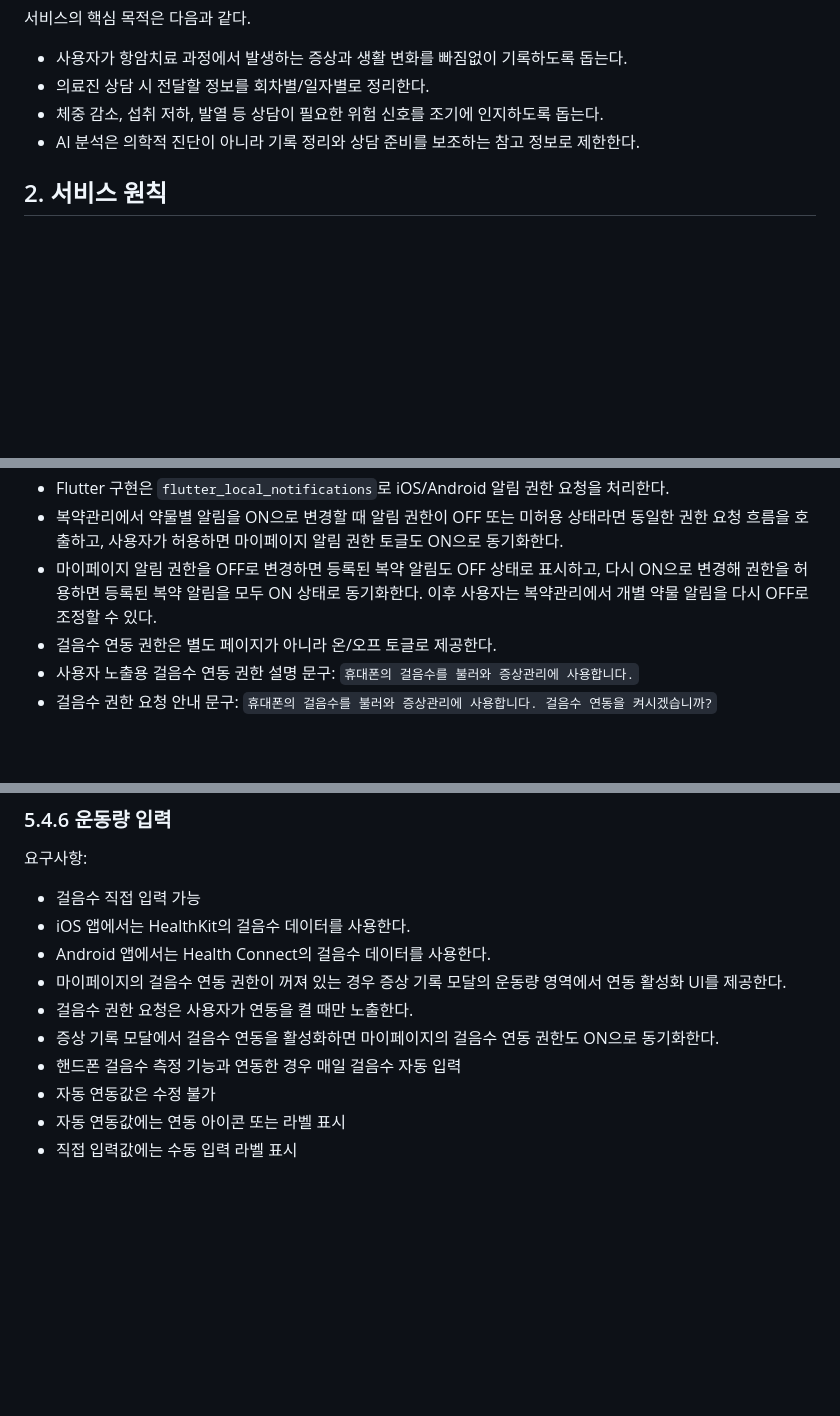
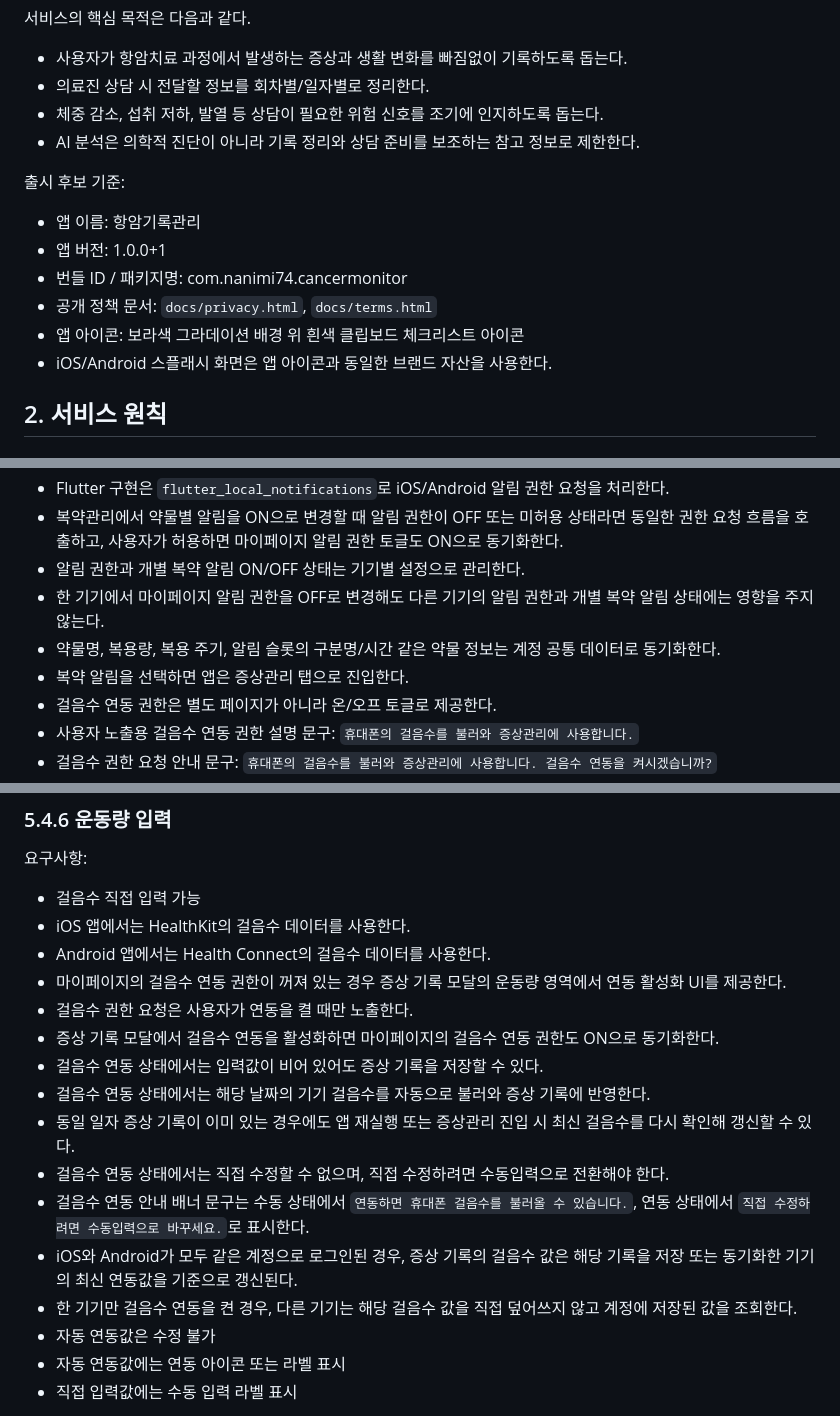
Before and after one commit to nanimi74/cancer-monitor, a Markdown page: product-planning.md, 3 parts joined by grey strips. GitHub-like rendering; blank space fills up the shorter version.

Commit message:
Update planning doc for release behavior

```diff
--- a/product-planning.md
+++ b/product-planning.md
@@ -10,6 +10,15 @@
 - 의료진 상담 시 전달할 정보를 회차별/일자별로 정리한다.
 - 체중 감소, 섭취 저하, 발열 등 상담이 필요한 위험 신호를 조기에 인지하도록 돕는다.
 - AI 분석은 의학적 진단이 아니라 기록 정리와 상담 준비를 보조하는 참고 정보로 제한한다.
+
+출시 후보 기준:
+
+- 앱 이름: 항암기록관리
+- 앱 버전: 1.0.0+1
+- 번들 ID / 패키지명: com.nanimi74.cancermonitor
+- 공개 정책 문서: `docs/privacy.html`, `docs/terms.html`
+- 앱 아이콘: 보라색 그라데이션 배경 위 흰색 클립보드 체크리스트 아이콘
+- iOS/Android 스플래시 화면은 앱 아이콘과 동일한 브랜드 자산을 사용한다.
 
 ## 2. 서비스 원칙
 
@@ -269,7 +278,10 @@ GitHub 저장소는 `https://github.com/nanimi74/cancer-monitor` 1개만 사용
 - 네이티브 알림 권한이 거부된 상태에서는 앱 내부 알림 토글을 ON으로만 표시하지 않고, 권한 허용 안내 또는 OS 설정 이동을 제공한다.
 - Flutter 구현은 `flutter_local_notifications`로 iOS/Android 알림 권한 요청을 처리한다.
 - 복약관리에서 약물별 알림을 ON으로 변경할 때 알림 권한이 OFF 또는 미허용 상태라면 동일한 권한 요청 흐름을 호출하고, 사용자가 허용하면 마이페이지 알림 권한 토글도 ON으로 동기화한다.
-- 마이페이지 알림 권한을 OFF로 변경하면 등록된 복약 알림도 OFF 상태로 표시하고, 다시 ON으로 변경해 권한을 허용하면 등록된 복약 알림을 모두 ON 상태로 동기화한다. 이후 사용자는 복약관리에서 개별 약물 알림을 다시 OFF로 조정할 수 있다.
+- 알림 권한과 개별 복약 알림 ON/OFF 상태는 기기별 설정으로 관리한다.
+- 한 기기에서 마이페이지 알림 권한을 OFF로 변경해도 다른 기기의 알림 권한과 개별 복약 알림 상태에는 영향을 주지 않는다.
+- 약물명, 복용량, 복용 주기, 알림 슬롯의 구분명/시간 같은 약물 정보는 계정 공통 데이터로 동기화한다.
+- 복약 알림을 선택하면 앱은 증상관리 탭으로 진입한다.
 - 걸음수 연동 권한은 별도 페이지가 아니라 온/오프 토글로 제공한다.
 - 사용자 노출용 걸음수 연동 권한 설명 문구: `휴대폰의 걸음수를 불러와 증상관리에 사용합니다.`
 - 걸음수 권한 요청 안내 문구: `휴대폰의 걸음수를 불러와 증상관리에 사용합니다. 걸음수 연동을 켜시겠습니까?`
@@ -621,7 +639,13 @@ UI 표시 정책:
 - 마이페이지의 걸음수 연동 권한이 꺼져 있는 경우 증상 기록 모달의 운동량 영역에서 연동 활성화 UI를 제공한다.
 - 걸음수 권한 요청은 사용자가 연동을 켤 때만 노출한다.
 - 증상 기록 모달에서 걸음수 연동을 활성화하면 마이페이지의 걸음수 연동 권한도 ON으로 동기화한다.
-- 핸드폰 걸음수 측정 기능과 연동한 경우 매일 걸음수 자동 입력
+- 걸음수 연동 상태에서는 입력값이 비어 있어도 증상 기록을 저장할 수 있다.
+- 걸음수 연동 상태에서는 해당 날짜의 기기 걸음수를 자동으로 불러와 증상 기록에 반영한다.
+- 동일 일자 증상 기록이 이미 있는 경우에도 앱 재실행 또는 증상관리 진입 시 최신 걸음수를 다시 확인해 갱신할 수 있다.
+- 걸음수 연동 상태에서는 직접 수정할 수 없으며, 직접 수정하려면 수동입력으로 전환해야 한다.
+- 걸음수 연동 안내 배너 문구는 수동 상태에서 `연동하면 휴대폰 걸음수를 불러올 수 있습니다.`, 연동 상태에서 `직접 수정하려면 수동입력으로 바꾸세요.`로 표시한다.
+- iOS와 Android가 모두 같은 계정으로 로그인된 경우, 증상 기록의 걸음수 값은 해당 기록을 저장 또는 동기화한 기기의 최신 연동값을 기준으로 갱신된다.
+- 한 기기만 걸음수 연동을 켠 경우, 다른 기기는 해당 걸음수 값을 직접 덮어쓰지 않고 계정에 저장된 값을 조회한다.
 - 자동 연동값은 수정 불가
 - 자동 연동값에는 연동 아이콘 또는 라벨 표시
 - 직접 입력값에는 수동 입력 라벨 표시
```
Also changed, not shown: other parts of product-planning.md (+6 -0 lines).
